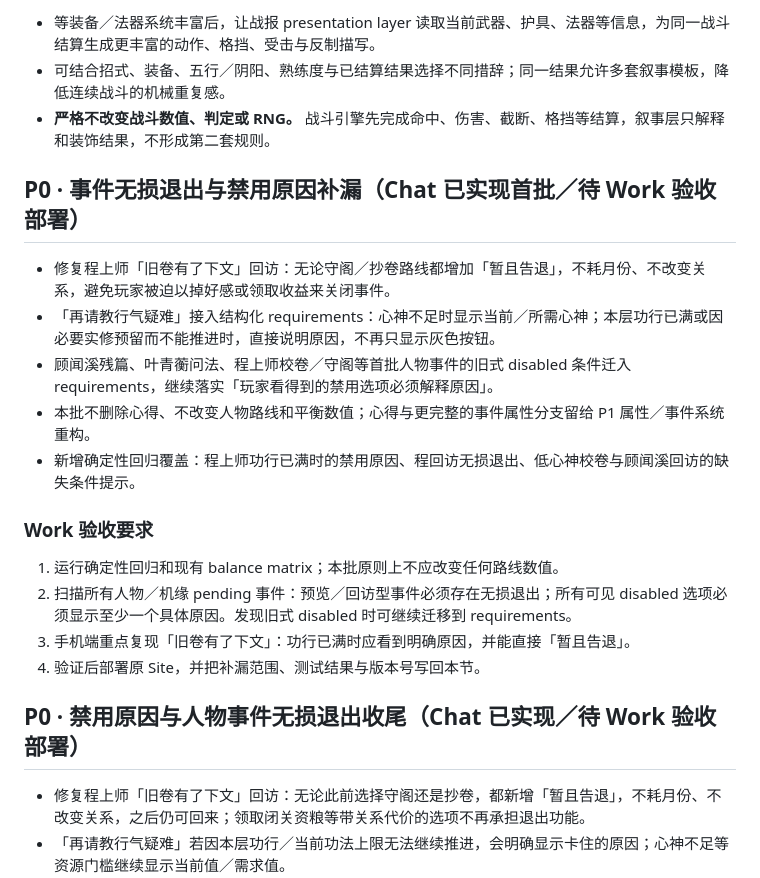
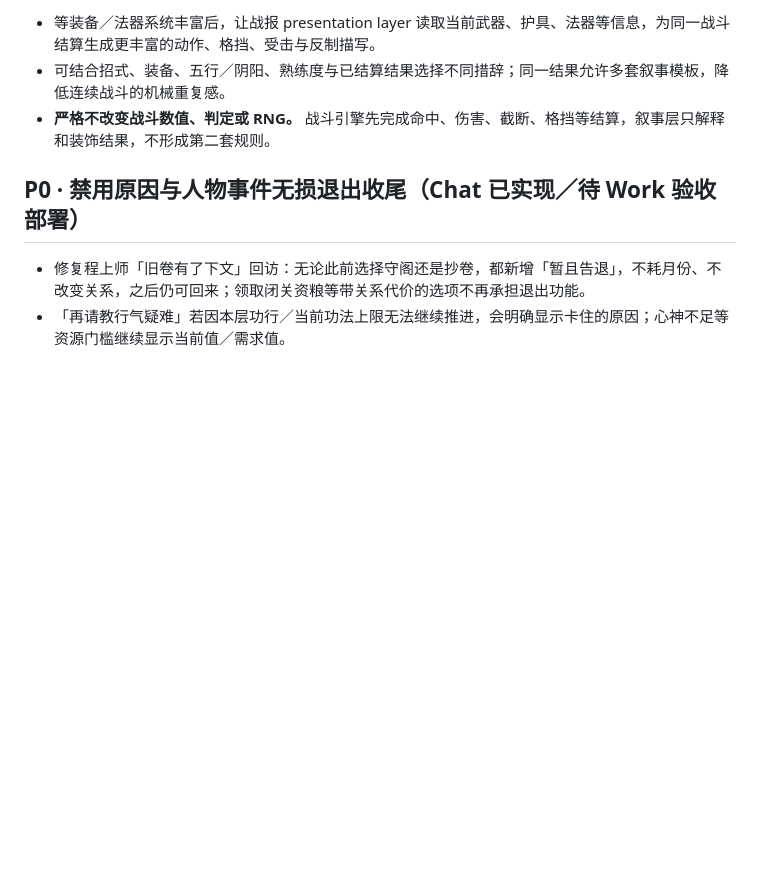
Before and after one commit to khe004/lingxi-chronicle, a Markdown page: 灵溪纪-roadmap.md, the part around the change. Rendered like a GitHub page; blank space fills up the shorter version.

Commit message:
Deduplicate P0 transparency roadmap entry

```diff
--- a/灵溪纪-roadmap.md
+++ b/灵溪纪-roadmap.md
@@ -364,22 +364,6 @@ Work 从 GitHub `main` 拉取本批后，先修复所有 deterministic regressio
 
 
 
-## P0 · 事件无损退出与禁用原因补漏（Chat 已实现首批／待 Work 验收部署）
-
-- 修复程上师「旧卷有了下文」回访：无论守阁／抄卷路线都增加「暂且告退」，不耗月份、不改变关系，避免玩家被迫以掉好感或领取收益来关闭事件。
-- 「再请教行气疑难」接入结构化 requirements：心神不足时显示当前／所需心神；本层功行已满或因必要实修预留而不能推进时，直接说明原因，不再只显示灰色按钮。
-- 顾闻溪残篇、叶青蘅问法、程上师校卷／守阁等首批人物事件的旧式 disabled 条件迁入 requirements，继续落实「玩家看得到的禁用选项必须解释原因」。
-- 本批不删除心得、不改变人物路线和平衡数值；心得与更完整的事件属性分支留给 P1 属性／事件系统重构。
-- 新增确定性回归覆盖：程上师功行已满时的禁用原因、程回访无损退出、低心神校卷与顾闻溪回访的缺失条件提示。
-
-### Work 验收要求
-
-1. 运行确定性回归和现有 balance matrix；本批原则上不应改变任何路线数值。
-2. 扫描所有人物／机缘 pending 事件：预览／回访型事件必须存在无损退出；所有可见 disabled 选项必须显示至少一个具体原因。发现旧式 disabled 时可继续迁移到 requirements。
-3. 手机端重点复现「旧卷有了下文」：功行已满时应看到明确原因，并能直接「暂且告退」。
-4. 验证后部署原 Site，并把补漏范围、测试结果与版本号写回本节。
-
-
 ## P0 · 禁用原因与人物事件无损退出收尾（Chat 已实现／待 Work 验收部署）
 
 - 修复程上师「旧卷有了下文」回访：无论此前选择守阁还是抄卷，都新增「暂且告退」，不耗月份、不改变关系，之后仍可回来；领取闭关资粮等带关系代价的选项不再承担退出功能。
```
